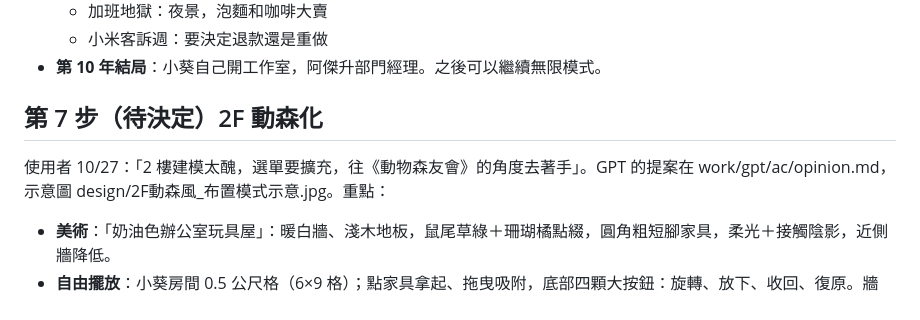
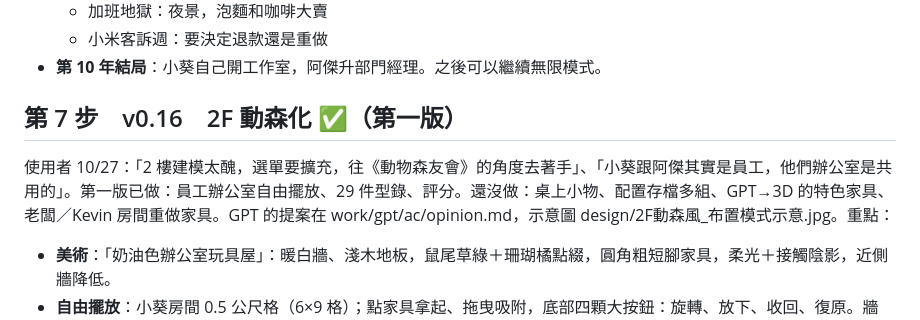
Before and after one commit to pokemonida99/office-apocalypse, a Markdown page: 規劃.md, the part around the change. GitHub-like rendering.

```diff
--- a/規劃.md
+++ b/規劃.md
@@ -64,9 +64,9 @@
   - 小米客訴週：要決定退款還是重做
 - **第 10 年結局**：小葵自己開工作室，阿傑升部門經理。之後可以繼續無限模式。
 
-## 第 7 步（待決定）2F 動森化
+## 第 7 步　v0.16　2F 動森化 ✅（第一版）
 
-使用者 10/27：「2 樓建模太醜，選單要擴充，往《動物森友會》的角度去著手」。GPT 的提案在 work/gpt/ac/opinion.md，示意圖 design/2F動森風_布置模式示意.jpg。重點：
+使用者 10/27：「2 樓建模太醜，選單要擴充，往《動物森友會》的角度去著手」、「小葵跟阿傑其實是員工，他們辦公室是共用的」。第一版已做：員工辦公室自由擺放、29 件型錄、評分。還沒做：桌上小物、配置存檔多組、GPT→3D 的特色家具、老闆／Kevin 房間重做家具。GPT 的提案在 work/gpt/ac/opinion.md，示意圖 design/2F動森風_布置模式示意.jpg。重點：
 
 - **美術**：「奶油色辦公室玩具屋」：暖白牆、淺木地板，鼠尾草綠＋珊瑚橘點綴，圓角粗短腳家具，柔光＋接觸陰影，近側牆降低。
 - **自由擺放**：小葵房間 0.5 公尺格（6×9 格）；點家具拿起、拖曳吸附，底部四顆大按鈕：旋轉、放下、收回、復原。牆面、桌面另外分層（掛畫、桌上小物）。
```
Also changed, not shown: README.md (+5 -1 lines), design/v0.16_員工辦公室布置.jpg (added), 15 other files.
